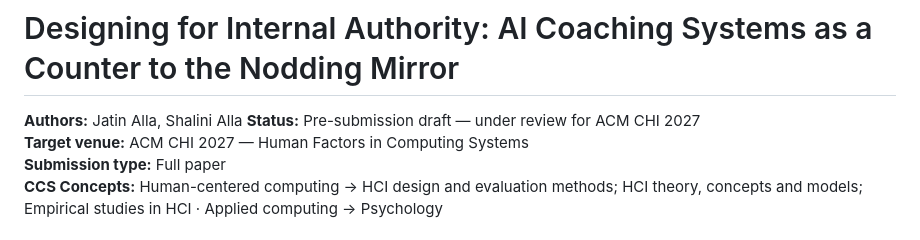
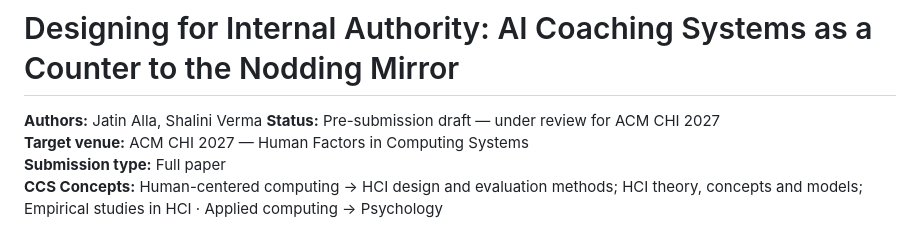
Before and after one commit to Coldstone07/connection-research, a Markdown page: papers/chi-internal-authority/paper.md, the part around the change. Drawn GitHub-style.

Commit message:
Fix co-author name: Shalini Verma

```diff
--- a/papers/chi-internal-authority/paper.md
+++ b/papers/chi-internal-authority/paper.md
@@ -1,6 +1,6 @@
 # Designing for Internal Authority: AI Coaching Systems as a Counter to the Nodding Mirror
 
-**Authors:** Jatin Alla, Shalini Alla
+**Authors:** Jatin Alla, Shalini Verma
 **Status:** Pre-submission draft — under review for ACM CHI 2027
 **Target venue:** ACM CHI 2027 — Human Factors in Computing Systems
 **Submission type:** Full paper
```
